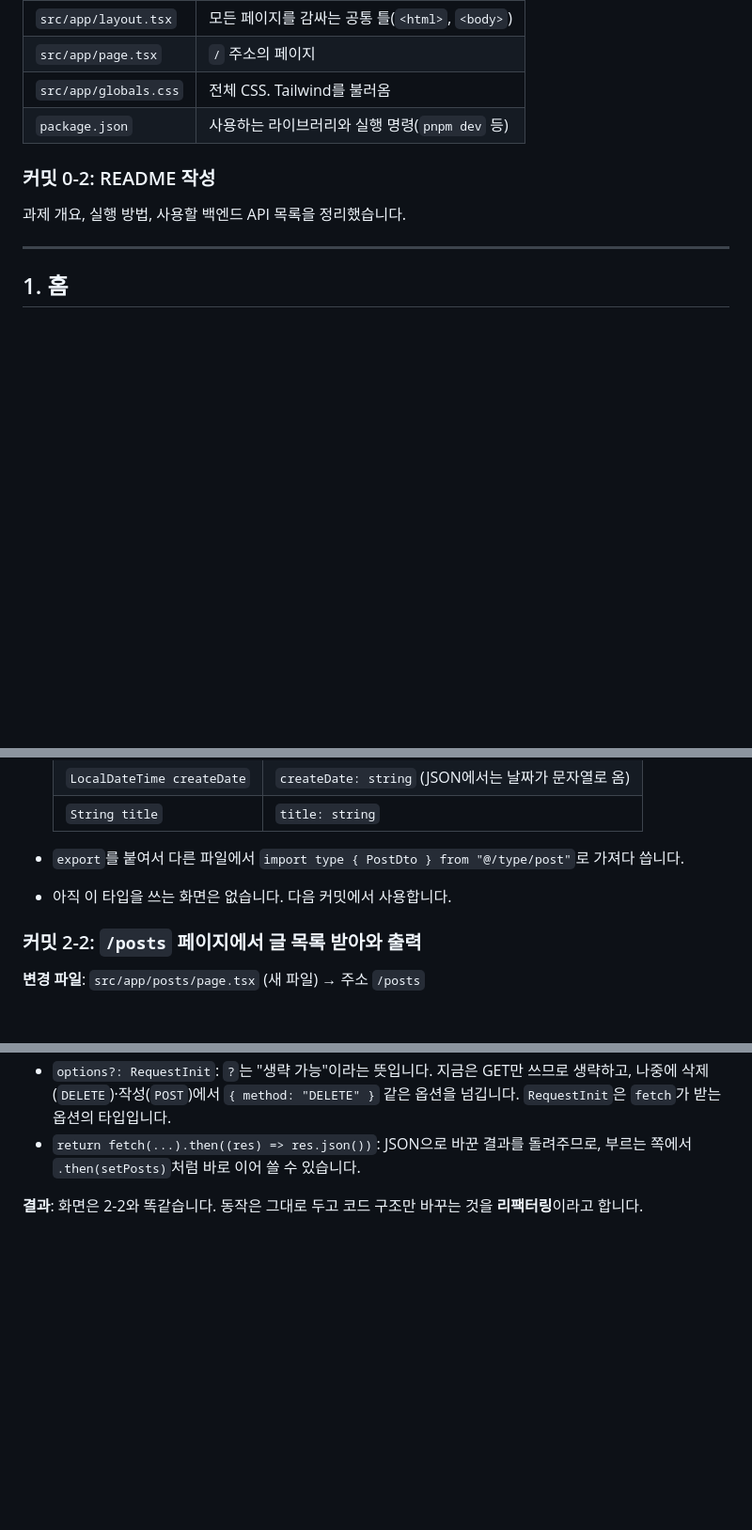
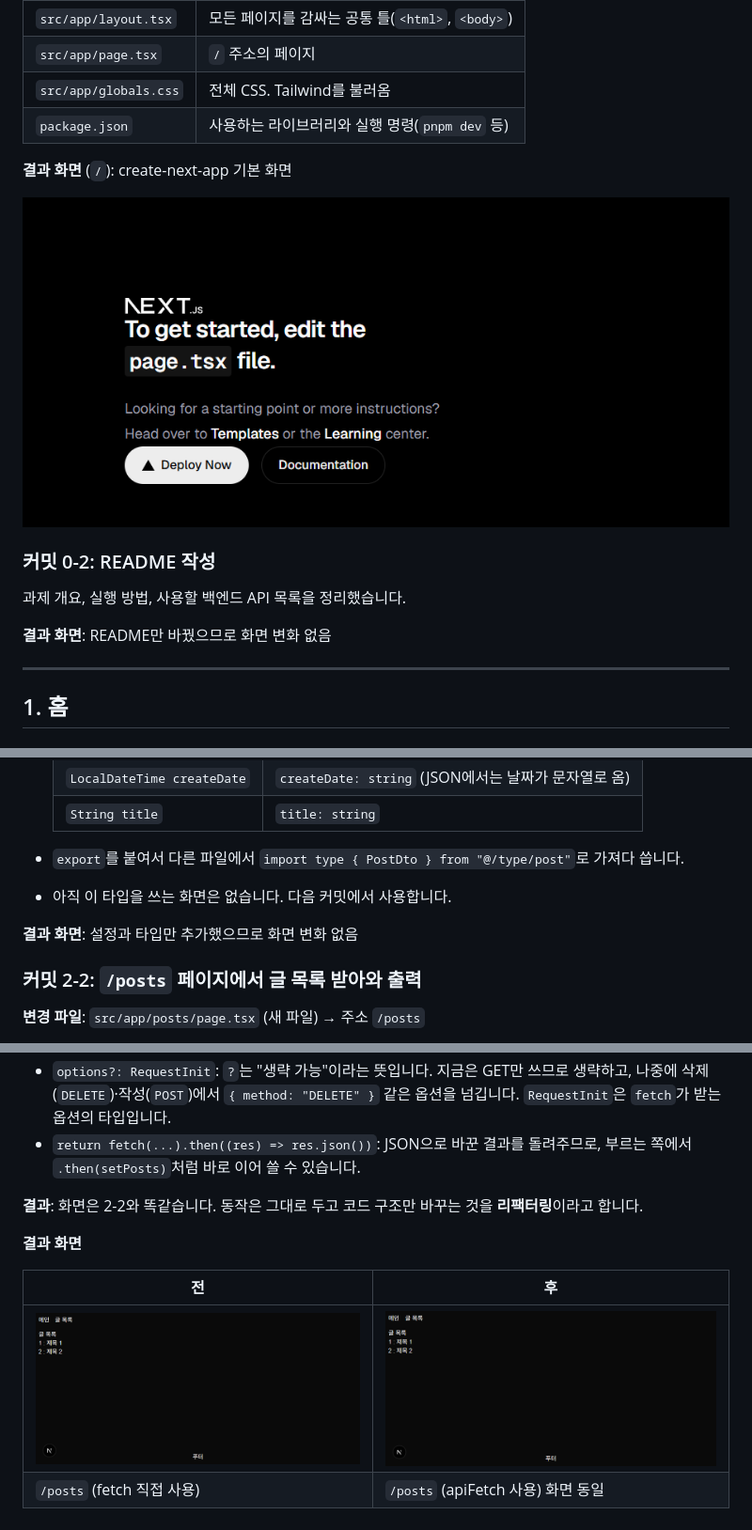
Before and after one commit to smj0617/p-14175-2, a Markdown page: README.md, 3 parts joined by grey strips. Shown at 94% size. Rendered like a GitHub page; pictures changed too: docs/images/0-1.png (added), docs/images/2-2.png (added), docs/images/2-3.png (added); blank space fills up the shorter version.

```diff
--- a/README.md
+++ b/README.md
@@ -82,9 +83,15 @@ pnpm create next-app@16.4.6 p-14175-2 --ts --tailwind --eslint --app --src-dir -
 | `src/app/globals.css` | 전체 CSS. Tailwind를 불러옴 |
 | `package.json` | 사용하는 라이브러리와 실행 명령(`pnpm dev` 등) |
 
+**결과 화면** (`/`): create-next-app 기본 화면
+
+![0-1 결과](docs/images/0-1.png)
+
 ### 커밋 0-2: README 작성
 
 과제 개요, 실행 방법, 사용할 백엔드 API 목록을 정리했습니다.
+
+**결과 화면**: README만 바꿨으므로 화면 변화 없음
 
 ---
 
@@ -157,6 +178,8 @@ pnpm create next-app@16.4.6 p-14175-2 --ts --tailwind --eslint --app --src-dir -
 - `export`를 붙여서 다른 파일에서 `import type { PostDto } from "@/type/post"`로 가져다 씁니다.
 - 아직 이 타입을 쓰는 화면은 없습니다. 다음 커밋에서 사용합니다.
 
+**결과 화면**: 설정과 타입만 추가했으므로 화면 변화 없음
+
 ### 커밋 2-2: `/posts` 페이지에서 글 목록 받아와 출력
 
 **변경 파일**: `src/app/posts/page.tsx` (새 파일) → 주소 `/posts`
@@ -236,3 +266,10 @@ apiFetch(`/api/v1/posts`).then(setPosts);
 - `return fetch(...).then((res) => res.json())`: JSON으로 바꾼 결과를 돌려주므로, 부르는 쪽에서 `.then(setPosts)`처럼 바로 이어 쓸 수 있습니다.
 
 **결과**: 화면은 2-2와 똑같습니다. 동작은 그대로 두고 코드 구조만 바꾸는 것을 **리팩터링**이라고 합니다.
+
+**결과 화면**
+
+| 전 | 후 |
+|---|---|
+| ![전](docs/images/2-2.png) | ![후](docs/images/2-3.png) |
+| `/posts` (fetch 직접 사용) | `/posts` (apiFetch 사용) 화면 동일 |
```
Also changed, not shown: other parts of README.md (+22 -0 lines), docs/images/1-1.png (added), docs/images/1-2.png (added), docs/images/2-1-posts.png (added).
